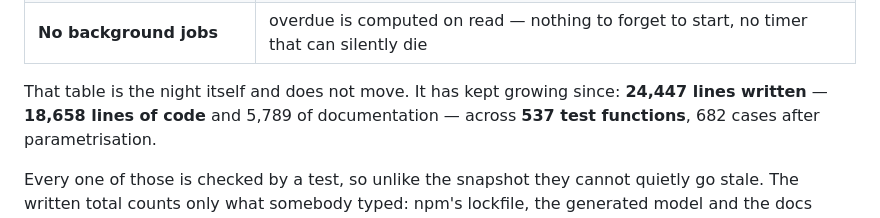
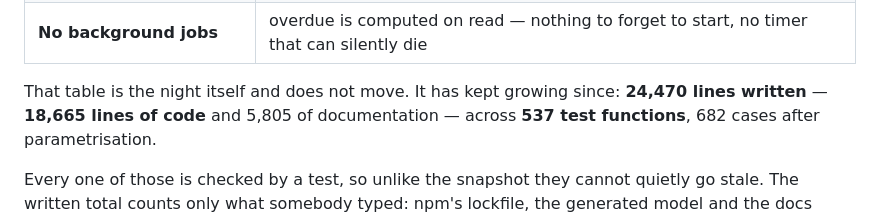
Before and after one commit to Londopy/DiresQ, a Markdown page: README.md, the part around the change. Drawn GitHub-style.

Commit message:
Update README. to show exact code count

```diff
--- a/README.md
+++ b/README.md
@@ -67,7 +67,7 @@ board turns red; the report on the right filed itself.</sub>
 <!-- /frozen -->
 
 That table is the night itself and does not move. It has kept growing since:
-**24,447 lines written** — **18,658 lines of code** and 5,789 of
+**24,470 lines written** — **18,665 lines of code** and 5,805 of
 documentation — across **537 test functions**, 682 cases after
 parametrisation.
 
```
